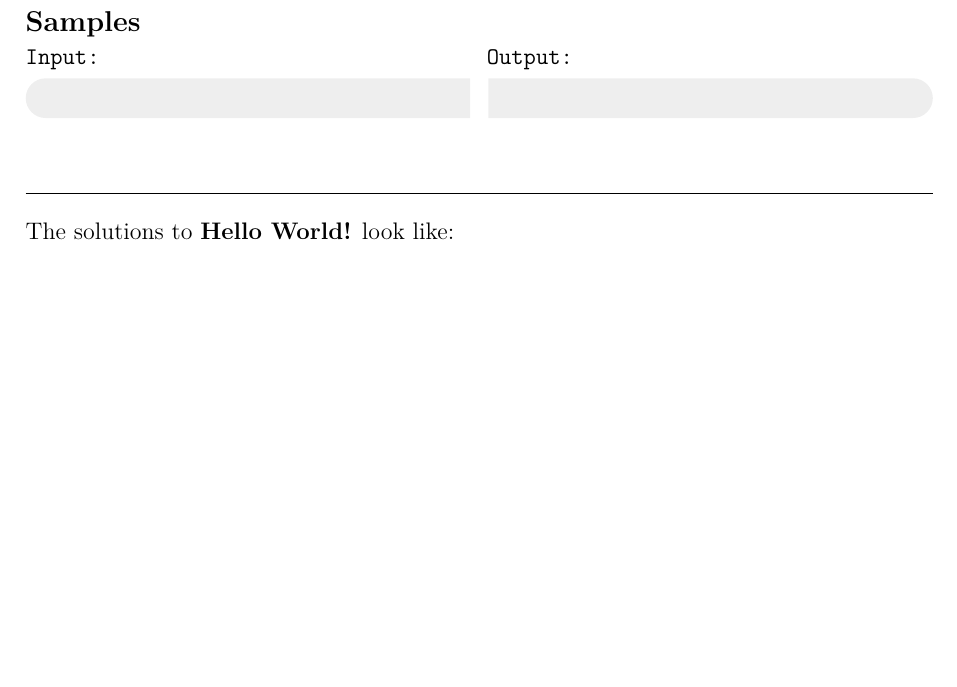
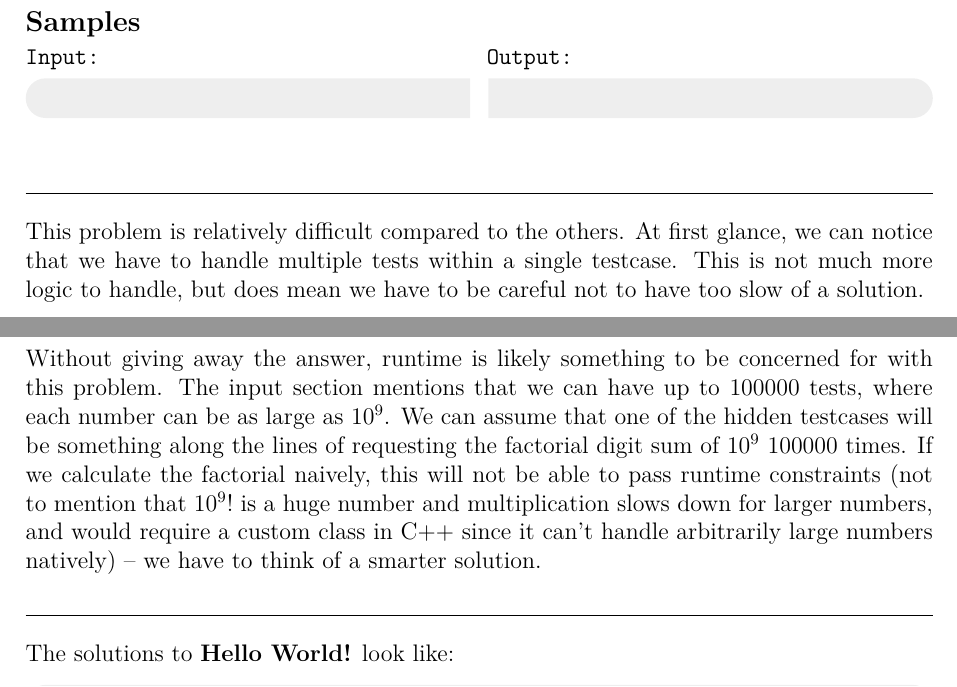
Before and after one commit to JarateKing/Competitive-Programming-Textbook, a LaTeX document (main.tex, which reads chapters/introduction.tex): part of page 7 of 27 before the commit and two parts of pages 7 and 8 of 27 after it, the two joined at a grey line, cut so that both start at the same text, the shorter picture padded with empty space. Compiled offline with pdfLaTeX.

Commit message:
added blurb on factorial digit product

```diff
--- a/chapters/introduction.tex
+++ b/chapters/introduction.tex
@@ -148,6 +144,12 @@ For each test case there is a number $n$ where $0 <= n <= 10^9$.}
 {1 second}
 {1024 mb}
 {\IOsample{problems/factorial_digit_product/1}}
+
+\hrulefill
+
+This problem is relatively difficult compared to the others. At first glance, we can notice that we have to handle multiple tests within a single testcase. This is not much more logic to handle, but does mean we have to be careful not to have too slow of a solution.
+
+Without giving away the answer, runtime is likely something to be concerned for with this problem. The input section mentions that we can have up to $100000$ tests, where each number can be as large as $10^9$. We can assume that one of the hidden testcases will be something along the lines of requesting the factorial digit sum of $10^9$ $100000$ times. If we calculate the factorial naively, this will not be able to pass runtime constraints (not to mention that $10^9!$ is a huge number and multiplication slows down for larger numbers, and would require a custom class in C++ since it can't handle arbitrarily large numbers natively) -- we have to think of a smarter solution.
 
 \hrulefill
 
```
Also changed, not shown: chapters/introduction.tex (6 more changed lines).
